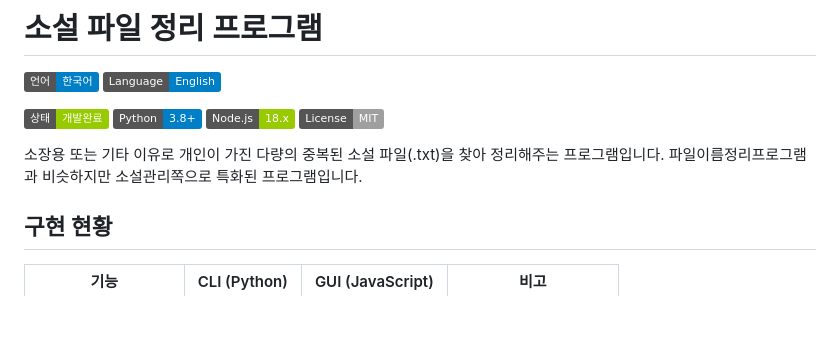
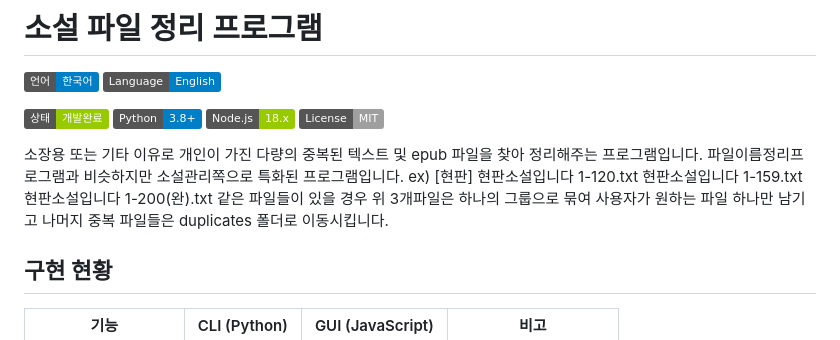
Before and after one commit to hye0nwoo/clean_up_novel, a Markdown page: README.md, the part around the change. Rendered like a GitHub page; badges without logos; blank space fills up the shorter version.

Commit message:
README에 예시 추가

```diff
--- a/README.md
+++ b/README.md
@@ -8,8 +8,13 @@
 [![Node.js](https://img.shields.io/badge/Node.js-18.x-green)](https://nodejs.org/)
 [![License](https://img.shields.io/badge/License-MIT-lightgrey)](LICENSE)
 
-소장용 또는 기타 이유로 개인이 가진 다량의 중복된 소설 파일(.txt)을 찾아 정리해주는 프로그램입니다.
+소장용 또는 기타 이유로 개인이 가진 다량의 중복된 텍스트 및 epub 파일을 찾아 정리해주는 프로그램입니다.
 파일이름정리프로그램과 비슷하지만 소설관리쪽으로 특화된 프로그램입니다.
+ex)
+[현판] 현판소설입니다 1-120.txt
+현판소설입니다 1-159.txt
+현판소설입니다 1-200(완).txt
+같은 파일들이 있을 경우 위 3개파일은 하나의 그룹으로 묶여 사용자가 원하는 파일 하나만 남기고 나머지 중복 파일들은 duplicates 폴더로 이동시킵니다.
 
 ## 구현 현황
 
```
